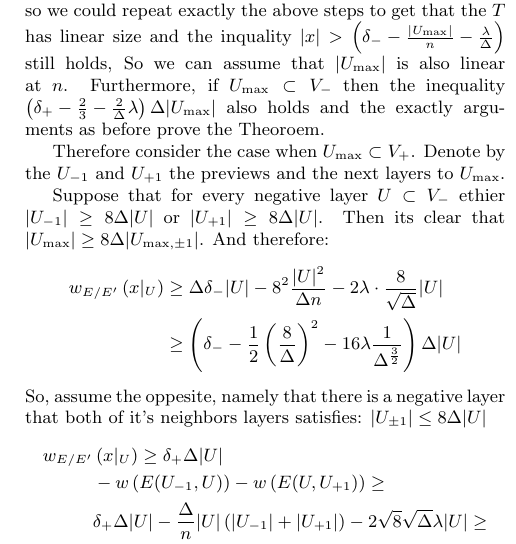
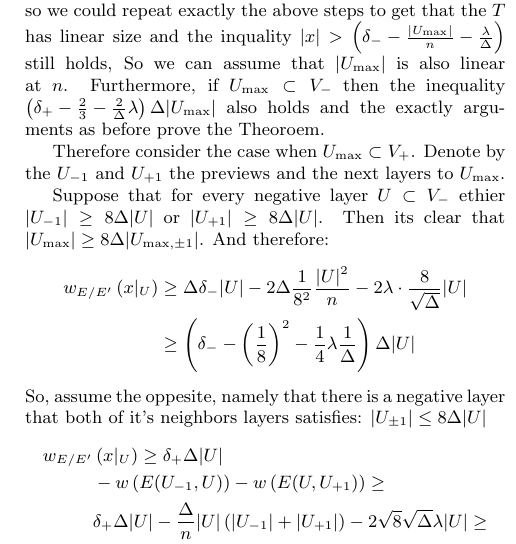
Before and after one commit to dudupo/Academic, a LaTeX document (projects/NLTES_project/ldpc_ltc.tex): part of one column of page 5 of 6, cut so that both start at the same text. Compiled offline with pdfLaTeX.

Commit message:
compiling -Wed Nov 16 02:01:15 PM IST 2022

```diff
--- a/projects/NLTES_project/ldpc_ltc.tex
+++ b/projects/NLTES_project/ldpc_ltc.tex
@@ -308,8 +308,8 @@ Therefore consider the case when $U_{\max} \subset V_{+}$. Denote by the $U_{-1}
 Suppose that for every negative layer $U \subset V_{-}$ ethier $|U_{-1}| \ge 8\Delta|U|$ or $|U_{+1}| \ge 8\Delta|U|$. Then its clear that $|U_{\max}| \ge 8\Delta|U_{\max, \pm 1}|$. And therefore:
 \begin{equation*}
   \begin{split}
-    w_{E/E^{\prime}}  \left( x|_{U} \right)  & \ge \Delta\delta_{-}|U| - 8^{2}\frac{|U|^{2}}{\Delta n} - 2 \lambda \cdot \frac{8}{ \sqrt{\Delta} } |U| \\
-    & \ge \left( \delta_{-} - \frac{1}{2}\left( \frac{8}{\Delta} \right)^{2} - 16\lambda\frac{1}{\Delta^{\frac{3}{2}}} \right) \Delta |U|
+    w_{E/E^{\prime}}  \left( x|_{U} \right)  & \ge \Delta\delta_{-}|U| - 2\Delta\frac{1}{8^{2}}\frac{|U|^{2}}{ n} - 2 \lambda \cdot \frac{8}{ \sqrt{\Delta} } |U| \\
+    & \ge \left( \delta_{-} - \left( \frac{1}{8} \right)^{2} - \frac{1}{4}\lambda\frac{1}{\Delta} \right) \Delta |U|
   \end{split}
 \end{equation*}
 So, assume the oppesite, namely that there is a negative layer that both of it's neighbors layers satisfies: $|U_{\pm 1}| \le 8\Delta|U|$
```
Also changed, not shown: projects/pdfs/ldpc_ltc.pdf.
